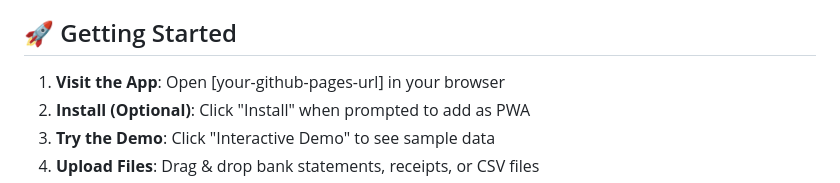
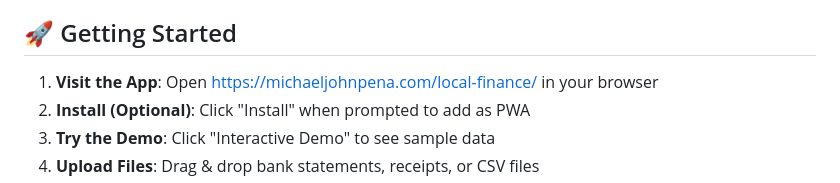
Before and after one commit to mjtpena/local-finance, a Markdown page: README.md, the part around the change. GitHub-like rendering.

Commit message:
📝 Update README with correct HTTPS URL
✅ Documentation Fix:
- Updated README to use correct HTTPS URL: https://michaeljohnpena.com/local-finance/
- Fixed the placeholder text with actual deployed URL

🤖 Generated with [Claude Code](https://claude.ai/code)

Co-Authored-By: Claude <noreply@anthropic.com>

```diff
--- a/README.md
+++ b/README.md
@@ -48,7 +48,7 @@ A powerful, AI-powered finance dashboard that runs entirely in your browser with
 
 ## 🚀 Getting Started
 
-1. **Visit the App**: Open [your-github-pages-url] in your browser
+1. **Visit the App**: Open [https://michaeljohnpena.com/local-finance/](https://michaeljohnpena.com/local-finance/) in your browser
 2. **Install (Optional)**: Click "Install" when prompted to add as PWA
 3. **Try the Demo**: Click "Interactive Demo" to see sample data
 4. **Upload Files**: Drag & drop bank statements, receipts, or CSV files
```
